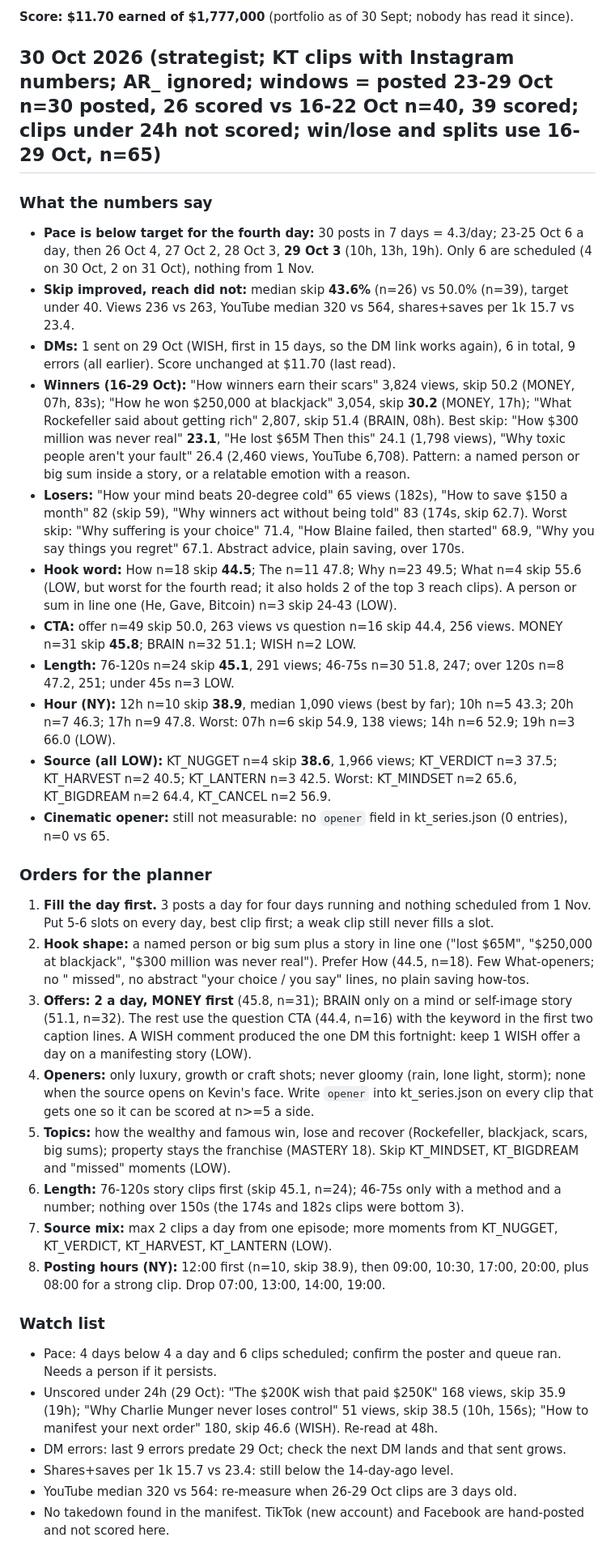
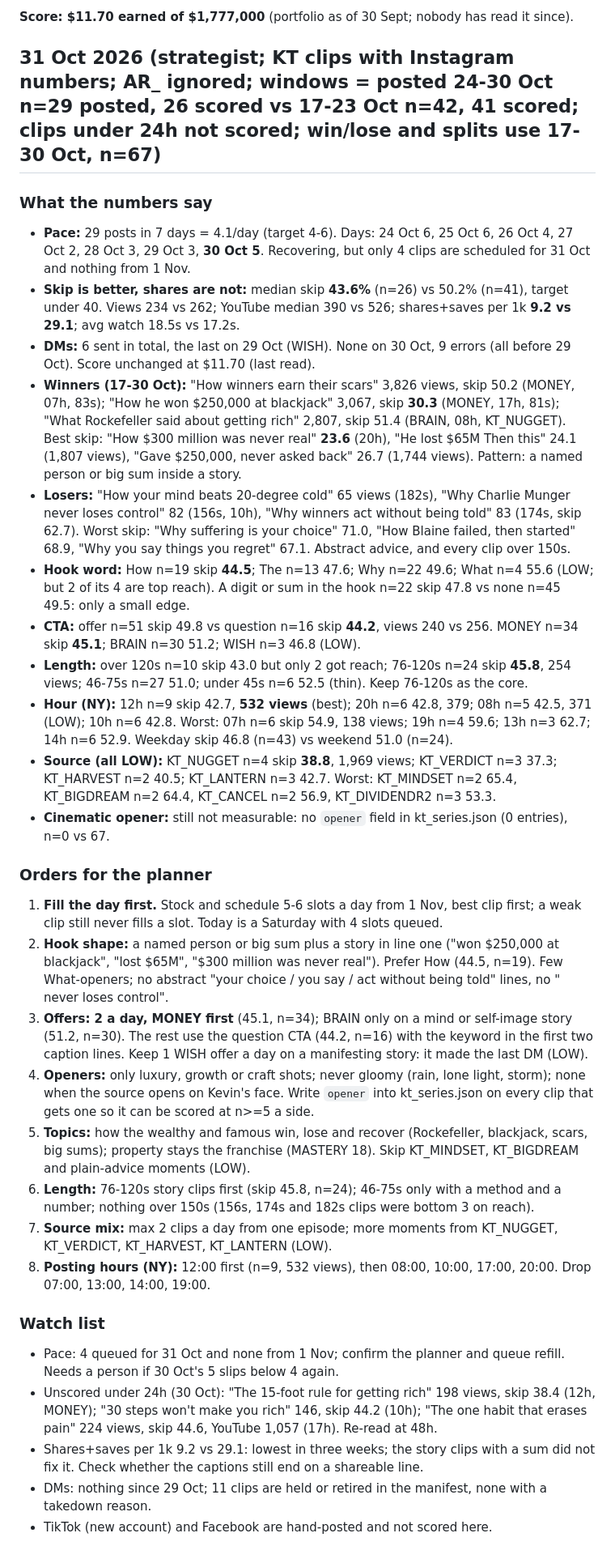
Before and after one commit to kamaycampos/kt-machine, a Markdown page: factory/STRATEGY.md, the part around the change. Shown at 81% size. GitHub-like rendering.

Commit message:
weekly plans from claude/strategy-2026-10-31: factory/STRATEGY.md

```diff
--- a/factory/STRATEGY.md
+++ b/factory/STRATEGY.md
@@ -8,35 +8,34 @@ The strategist rewrites this file daily from `state/metrics.json`, `state/tiktok
 
 **Score: $11.70 earned of $1,777,000** (portfolio as of 30 Sept; nobody has read it since).
 
-## 30 Oct 2026 (strategist; KT clips with Instagram numbers; AR_ ignored; windows = posted 23-29 Oct n=30 posted, 26 scored vs 16-22 Oct n=40, 39 scored; clips under 24h not scored; win/lose and splits use 16-29 Oct, n=65)
+## 31 Oct 2026 (strategist; KT clips with Instagram numbers; AR_ ignored; windows = posted 24-30 Oct n=29 posted, 26 scored vs 17-23 Oct n=42, 41 scored; clips under 24h not scored; win/lose and splits use 17-30 Oct, n=67)
 
 ### What the numbers say
-- **Pace is below target for the fourth day:** 30 posts in 7 days = 4.3/day; 23-25 Oct 6 a day, then 26 Oct 4, 27 Oct 2, 28 Oct 3, **29 Oct 3** (10h, 13h, 19h). Only 6 are scheduled (4 on 30 Oct, 2 on 31 Oct), nothing from 1 Nov.
-- **Skip improved, reach did not:** median skip **43.6%** (n=26) vs 50.0% (n=39), target under 40. Views 236 vs 263, YouTube median 320 vs 564, shares+saves per 1k 15.7 vs 23.4.
-- **DMs:** 1 sent on 29 Oct (WISH, first in 15 days, so the DM link works again), 6 in total, 9 errors (all earlier). Score unchanged at $11.70 (last read).
-- **Winners (16-29 Oct):** "How winners earn their scars" 3,824 views, skip 50.2 (MONEY, 07h, 83s); "How he won $250,000 at blackjack" 3,054, skip **30.2** (MONEY, 17h); "What Rockefeller said about getting rich" 2,807, skip 51.4 (BRAIN, 08h). Best skip: "How $300 million was never real" **23.1**, "He lost $65M Then this" 24.1 (1,798 views), "Why toxic people aren't your fault" 26.4 (2,460 views, YouTube 6,708). Pattern: a named person or big sum inside a story, or a relatable emotion with a reason.
-- **Losers:** "How your mind beats 20-degree cold" 65 views (182s), "How to save $150 a month" 82 (skip 59), "Why winners act without being told" 83 (174s, skip 62.7). Worst skip: "Why suffering is your choice" 71.4, "How Blaine failed, then started" 68.9, "Why you say things you regret" 67.1. Abstract advice, plain saving, over 170s.
-- **Hook word:** How n=18 skip **44.5**; The n=11 47.8; Why n=23 49.5; What n=4 skip 55.6 (LOW, but worst for the fourth read; it also holds 2 of the top 3 reach clips). A person or sum in line one (He, Gave, Bitcoin) n=3 skip 24-43 (LOW).
-- **CTA:** offer n=49 skip 50.0, 263 views vs question n=16 skip 44.4, 256 views. MONEY n=31 skip **45.8**; BRAIN n=32 51.1; WISH n=2 LOW.
-- **Length:** 76-120s n=24 skip **45.1**, 291 views; 46-75s n=30 51.8, 247; over 120s n=8 47.2, 251; under 45s n=3 LOW.
-- **Hour (NY):** 12h n=10 skip **38.9**, median 1,090 views (best by far); 10h n=5 43.3; 20h n=7 46.3; 17h n=9 47.8. Worst: 07h n=6 skip 54.9, 138 views; 14h n=6 52.9; 19h n=3 66.0 (LOW).
-- **Source (all LOW):** KT_NUGGET n=4 skip **38.6**, 1,966 views; KT_VERDICT n=3 37.5; KT_HARVEST n=2 40.5; KT_LANTERN n=3 42.5. Worst: KT_MINDSET n=2 65.6, KT_BIGDREAM n=2 64.4, KT_CANCEL n=2 56.9.
-- **Cinematic opener:** still not measurable: no `opener` field in kt_series.json (0 entries), n=0 vs 65.
+- **Pace:** 29 posts in 7 days = 4.1/day (target 4-6). Days: 24 Oct 6, 25 Oct 6, 26 Oct 4, 27 Oct 2, 28 Oct 3, 29 Oct 3, **30 Oct 5**. Recovering, but only 4 clips are scheduled for 31 Oct and nothing from 1 Nov.
+- **Skip is better, shares are not:** median skip **43.6%** (n=26) vs 50.2% (n=41), target under 40. Views 234 vs 262; YouTube median 390 vs 526; shares+saves per 1k **9.2 vs 29.1**; avg watch 18.5s vs 17.2s.
+- **DMs:** 6 sent in total, the last on 29 Oct (WISH). None on 30 Oct, 9 errors (all before 29 Oct). Score unchanged at $11.70 (last read).
+- **Winners (17-30 Oct):** "How winners earn their scars" 3,826 views, skip 50.2 (MONEY, 07h, 83s); "How he won $250,000 at blackjack" 3,067, skip **30.3** (MONEY, 17h, 81s); "What Rockefeller said about getting rich" 2,807, skip 51.4 (BRAIN, 08h, KT_NUGGET). Best skip: "How $300 million was never real" **23.6** (20h), "He lost $65M Then this" 24.1 (1,807 views), "Gave $250,000, never asked back" 26.7 (1,744 views). Pattern: a named person or big sum inside a story.
+- **Losers:** "How your mind beats 20-degree cold" 65 views (182s), "Why Charlie Munger never loses control" 82 (156s, 10h), "Why winners act without being told" 83 (174s, skip 62.7). Worst skip: "Why suffering is your choice" 71.0, "How Blaine failed, then started" 68.9, "Why you say things you regret" 67.1. Abstract advice, and every clip over 150s.
+- **Hook word:** How n=19 skip **44.5**; The n=13 47.6; Why n=22 49.6; What n=4 55.6 (LOW; but 2 of its 4 are top reach). A digit or sum in the hook n=22 skip 47.8 vs none n=45 49.5: only a small edge.
+- **CTA:** offer n=51 skip 49.8 vs question n=16 skip **44.2**, views 240 vs 256. MONEY n=34 skip **45.1**; BRAIN n=30 51.2; WISH n=3 46.8 (LOW).
+- **Length:** over 120s n=10 skip 43.0 but only 2 got reach; 76-120s n=24 skip **45.8**, 254 views; 46-75s n=27 51.0; under 45s n=6 52.5 (thin). Keep 76-120s as the core.
+- **Hour (NY):** 12h n=9 skip 42.7, **532 views** (best); 20h n=6 42.8, 379; 08h n=5 42.5, 371 (LOW); 10h n=6 42.8. Worst: 07h n=6 skip 54.9, 138 views; 19h n=4 59.6; 13h n=3 62.7; 14h n=6 52.9. Weekday skip 46.8 (n=43) vs weekend 51.0 (n=24).
+- **Source (all LOW):** KT_NUGGET n=4 skip **38.8**, 1,969 views; KT_VERDICT n=3 37.3; KT_HARVEST n=2 40.5; KT_LANTERN n=3 42.7. Worst: KT_MINDSET n=2 65.4, KT_BIGDREAM n=2 64.4, KT_CANCEL n=2 56.9, KT_DIVIDENDR2 n=3 53.3.
+- **Cinematic opener:** still not measurable: no `opener` field in kt_series.json (0 entries), n=0 vs 67.
 
 ### Orders for the planner
-1. **Fill the day first.** 3 posts a day for four days running and nothing scheduled from 1 Nov. Put 5-6 slots on every day, best clip first; a weak clip still never fills a slot.
-2. **Hook shape:** a named person or big sum plus a story in line one ("lost $65M", "$250,000 at blackjack", "$300 million was never real"). Prefer How (44.5, n=18). Few What-openers; no "<celebrity> missed", no abstract "your choice / you say" lines, no plain saving how-tos.
-3. **Offers: 2 a day, MONEY first** (45.8, n=31); BRAIN only on a mind or self-image story (51.1, n=32). The rest use the question CTA (44.4, n=16) with the keyword in the first two caption lines. A WISH comment produced the one DM this fortnight: keep 1 WISH offer a day on a manifesting story (LOW).
+1. **Fill the day first.** Stock and schedule 5-6 slots a day from 1 Nov, best clip first; a weak clip still never fills a slot. Today is a Saturday with 4 slots queued.
+2. **Hook shape:** a named person or big sum plus a story in line one ("won $250,000 at blackjack", "lost $65M", "$300 million was never real"). Prefer How (44.5, n=19). Few What-openers; no abstract "your choice / you say / act without being told" lines, no "<celebrity> never loses control".
+3. **Offers: 2 a day, MONEY first** (45.1, n=34); BRAIN only on a mind or self-image story (51.2, n=30). The rest use the question CTA (44.2, n=16) with the keyword in the first two caption lines. Keep 1 WISH offer a day on a manifesting story: it made the last DM (LOW).
 4. **Openers:** only luxury, growth or craft shots; never gloomy (rain, lone light, storm); none when the source opens on Kevin's face. Write `opener` into kt_series.json on every clip that gets one so it can be scored at n>=5 a side.
-5. **Topics:** how the wealthy and famous win, lose and recover (Rockefeller, blackjack, scars, big sums); property stays the franchise (MASTERY 18). Skip KT_MINDSET, KT_BIGDREAM and "missed" moments (LOW).
-6. **Length:** 76-120s story clips first (skip 45.1, n=24); 46-75s only with a method and a number; nothing over 150s (the 174s and 182s clips were bottom 3).
+5. **Topics:** how the wealthy and famous win, lose and recover (Rockefeller, blackjack, scars, big sums); property stays the franchise (MASTERY 18). Skip KT_MINDSET, KT_BIGDREAM and plain-advice moments (LOW).
+6. **Length:** 76-120s story clips first (skip 45.8, n=24); 46-75s only with a method and a number; nothing over 150s (156s, 174s and 182s clips were bottom 3 on reach).
 7. **Source mix:** max 2 clips a day from one episode; more moments from KT_NUGGET, KT_VERDICT, KT_HARVEST, KT_LANTERN (LOW).
-8. **Posting hours (NY):** 12:00 first (n=10, skip 38.9), then 09:00, 10:30, 17:00, 20:00, plus 08:00 for a strong clip. Drop 07:00, 13:00, 14:00, 19:00.
+8. **Posting hours (NY):** 12:00 first (n=9, 532 views), then 08:00, 10:00, 17:00, 20:00. Drop 07:00, 13:00, 14:00, 19:00.
 
 ### Watch list
-- Pace: 4 days below 4 a day and 6 clips scheduled; confirm the poster and queue ran. Needs a person if it persists.
-- Unscored under 24h (29 Oct): "The $200K wish that paid $250K" 168 views, skip 35.9 (19h); "Why Charlie Munger never loses control" 51 views, skip 38.5 (10h, 156s); "How to manifest your next order" 180, skip 46.6 (WISH). Re-read at 48h.
-- DM errors: last 9 errors predate 29 Oct; check the next DM lands and that sent grows.
-- Shares+saves per 1k 15.7 vs 23.4: still below the 14-day-ago level.
-- YouTube median 320 vs 564: re-measure when 26-29 Oct clips are 3 days old.
-- No takedown found in the manifest. TikTok (new account) and Facebook are hand-posted and not scored here.
+- Pace: 4 queued for 31 Oct and none from 1 Nov; confirm the planner and queue refill. Needs a person if 30 Oct's 5 slips below 4 again.
+- Unscored under 24h (30 Oct): "The 15-foot rule for getting rich" 198 views, skip 38.4 (12h, MONEY); "30 steps won't make you rich" 146, skip 44.2 (10h); "The one habit that erases pain" 224 views, skip 44.6, YouTube 1,057 (17h). Re-read at 48h.
+- Shares+saves per 1k 9.2 vs 29.1: lowest in three weeks; the story clips with a sum did not fix it. Check whether the captions still end on a shareable line.
+- DMs: nothing since 29 Oct; 11 clips are held or retired in the manifest, none with a takedown reason.
+- TikTok (new account) and Facebook are hand-posted and not scored here.
```
